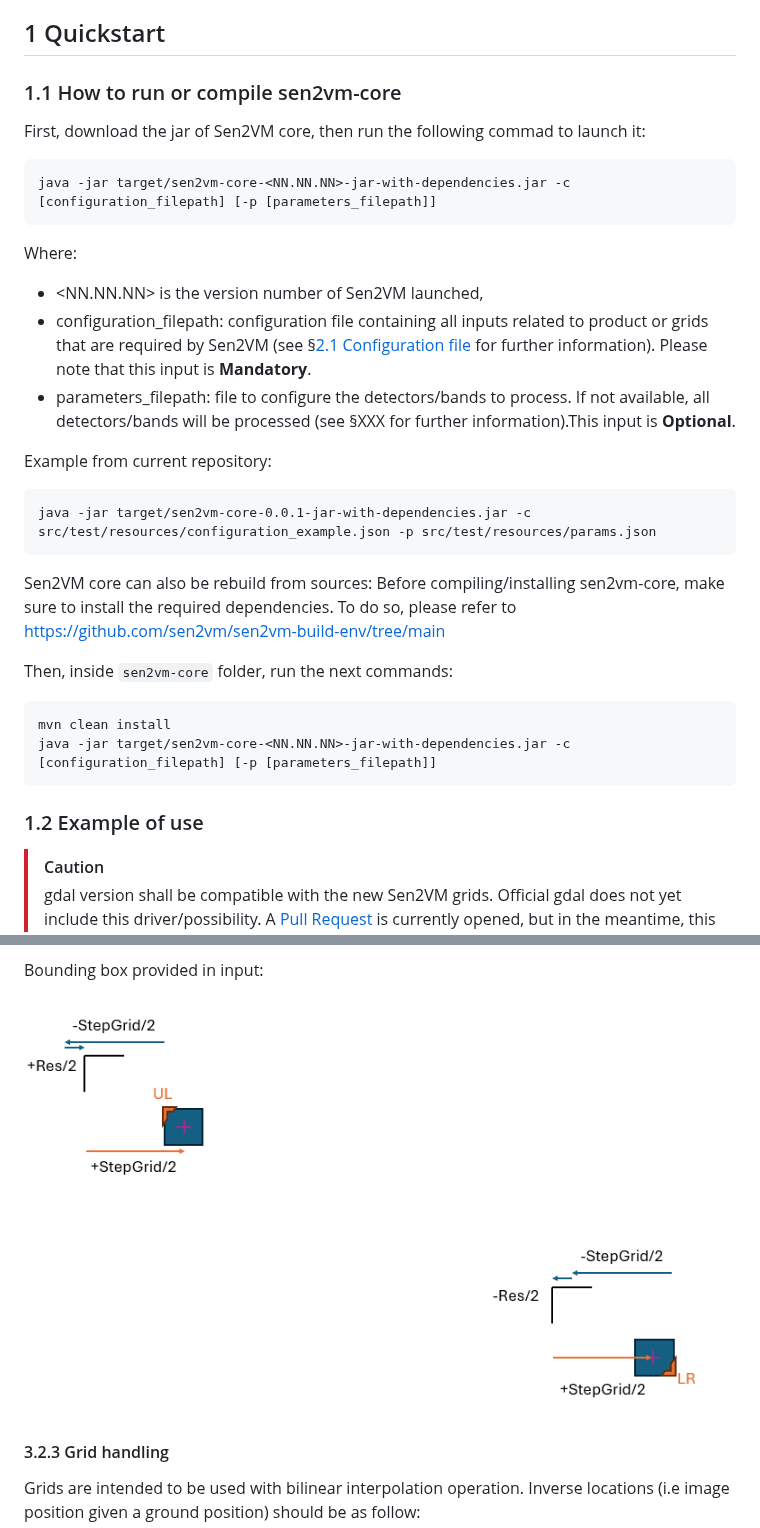
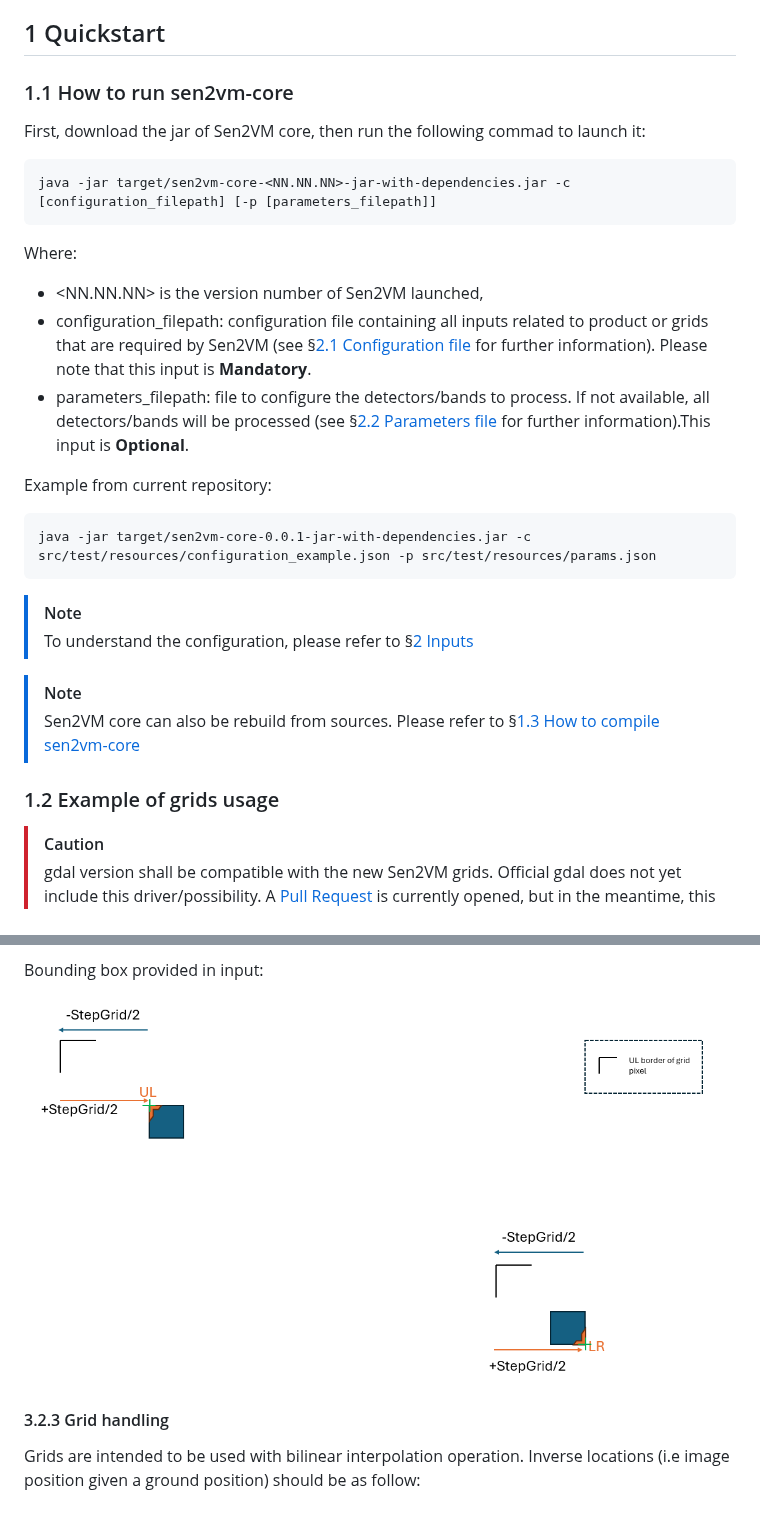
Before and after one commit to sen2vm/sen2vm-core, a Markdown page: README.md, 2 parts joined by grey strips. Drawn GitHub-style; pictures changed too: assets/images/README_InverseConvention.png.

````diff
--- a/README.md
+++ b/README.md
@@ -11,7 +11,7 @@ This documentation is split into 4 parts:
 
 ## 1 Quickstart
 
-### 1.1 How to run or compile sen2vm-core
+### 1.1 How to run sen2vm-core
 
 First, download the jar of Sen2VM core, then run the following commad to launch it:
 ```
@@ -21,22 +21,21 @@ java -jar target/sen2vm-core-<NN.NN.NN>-jar-with-dependencies.jar -c [configurat
 Where:
 * <NN.NN.NN> is the version number of Sen2VM launched,
 * configuration_filepath: configuration file containing all inputs related to product or grids that are required by Sen2VM (see §[2.1 Configuration file](#21-configuration-file) for further information). Please note that this input is **Mandatory**.
-* parameters_filepath:  file to configure the detectors/bands to process. If not available, all detectors/bands will be processed (see §XXX for further information).This input is **Optional**.
+* parameters_filepath:  file to configure the detectors/bands to process. If not available, all detectors/bands will be processed (see §[2.2 Parameters file](#22-parameters-file) for further information).This input is **Optional**.
 
 Example from current repository:
 ```
 java -jar target/sen2vm-core-0.0.1-jar-with-dependencies.jar -c src/test/resources/configuration_example.json -p src/test/resources/params.json
 ```
 
-Sen2VM core can also be rebuild from sources:
-Before compiling/installing sen2vm-core, make sure to install the required dependencies. To do so, please refer to [https://github.com/sen2vm/sen2vm-build-env/tree/main](https://github.com/sen2vm/sen2vm-build-env/tree/main)
+> [!NOTE]
+> To understand the configuration, please refer to §[2 Inputs](#2-inputs)
 
-Then, inside `sen2vm-core` folder, run the next commands:
-```
-mvn clean install
-java -jar target/sen2vm-core-<NN.NN.NN>-jar-with-dependencies.jar -c [configuration_filepath] [-p [parameters_filepath]]
-```
-### 1.2 Example of use
+> [!NOTE]
+> Sen2VM core can also be rebuild from sources. Please refer to §[1.3 How to compile sen2vm-core](#13-how-to-compile-sen2vm-core)
+
+
+### 1.2 Example of grids usage
 
 > [!CAUTION]
 > gdal version shall be compatible with the new Sen2VM grids. Official gdal does not yet include this driver/possibility. A [Pull Request](https://github.com/OSGeo/gdal/pull/12431 ) is currently opened, but in the meantime, this gdal version can be find [here](https://github.com/rouault/gdal/tree/sen2vm_plus_s2c)
````
Also changed, not shown: other parts of README.md (+9 -0 lines).
